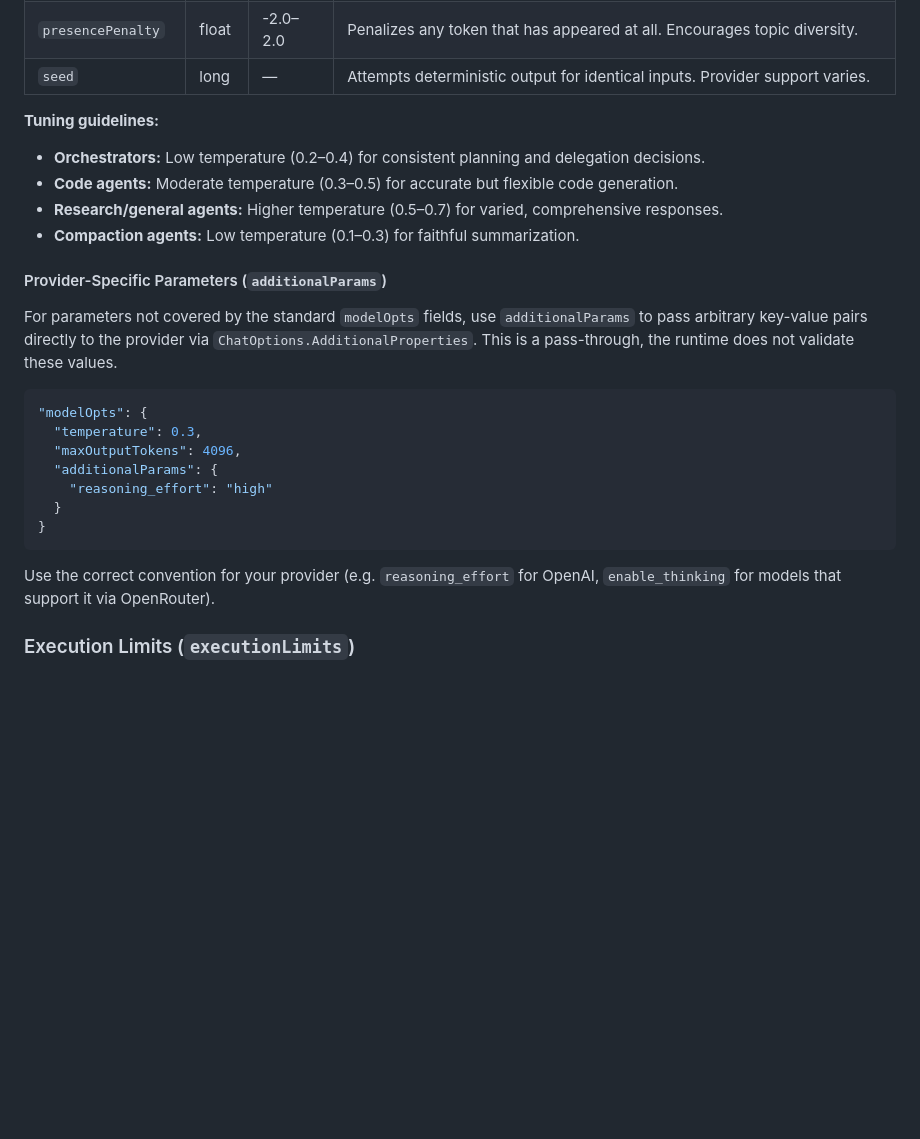
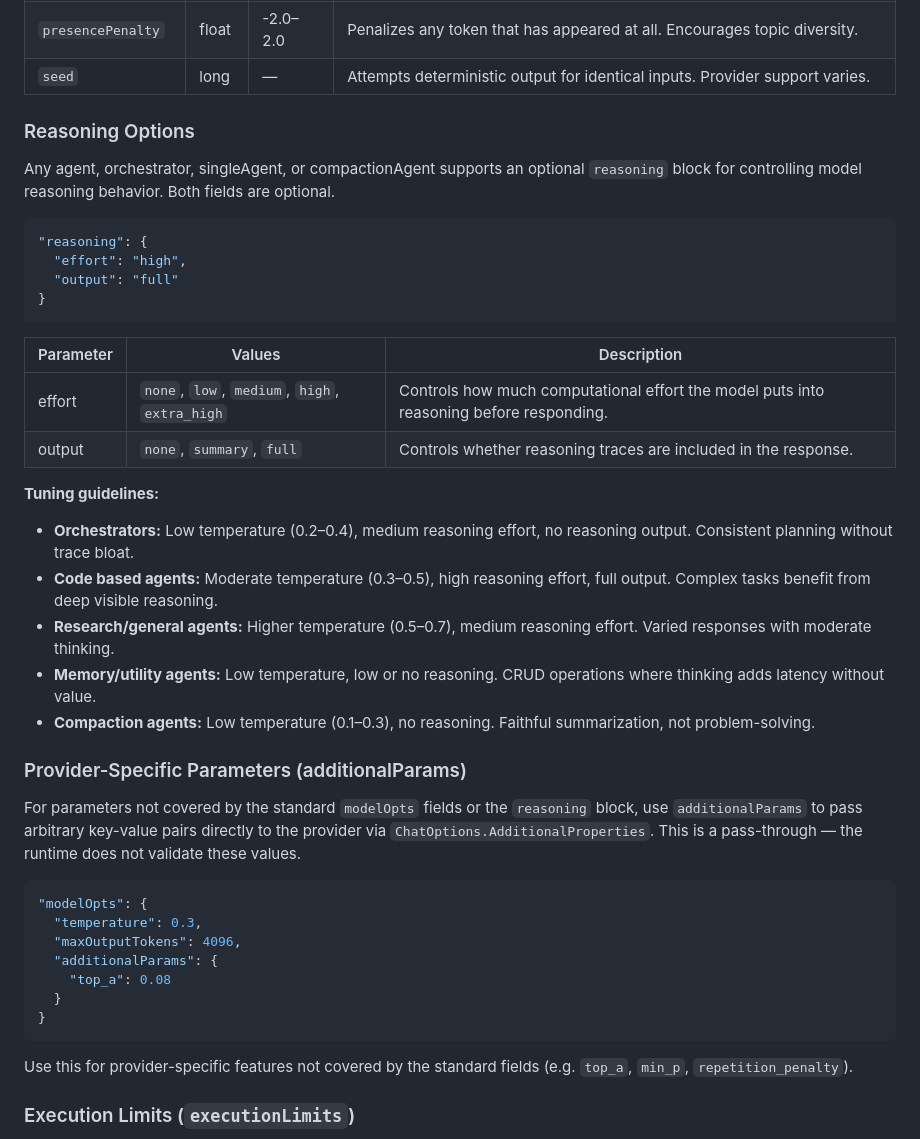
Before and after one commit to jnotsknab/mux-swarm, a Markdown page: README.md, the part around the change. GitHub-like rendering; blank space fills up the shorter version.

Commit message:
Updated README to reflect v0.8.1 patch fix/changes

````diff
--- a/README.md
+++ b/README.md
@@ -616,26 +616,43 @@ Any agent, orchestrator, singleAgent, or compactionAgent supports an optional `m
 | `presencePenalty` | float | -2.0–2.0 | Penalizes any token that has appeared at all. Encourages topic diversity. |
 | `seed` | long | — | Attempts deterministic output for identical inputs. Provider support varies. |
 
+
+### Reasoning Options
+
+Any agent, orchestrator, singleAgent, or compactionAgent supports an optional `reasoning` block for controlling model reasoning behavior. Both fields are optional.
+```json
+"reasoning": {
+  "effort": "high",
+  "output": "full"
+}
+```
+
+| Parameter | Values | Description |
+|-----------|--------|-------------|
+| effort | `none`, `low`, `medium`, `high`, `extra_high` | Controls how much computational effort the model puts into reasoning before responding. |
+| output | `none`, `summary`, `full` | Controls whether reasoning traces are included in the response. |
+
 **Tuning guidelines:**
-- **Orchestrators:** Low temperature (0.2–0.4) for consistent planning and delegation decisions.
-- **Code agents:** Moderate temperature (0.3–0.5) for accurate but flexible code generation.
-- **Research/general agents:** Higher temperature (0.5–0.7) for varied, comprehensive responses.
-- **Compaction agents:** Low temperature (0.1–0.3) for faithful summarization.
+- **Orchestrators:** Low temperature (0.2–0.4), medium reasoning effort, no reasoning output. Consistent planning without trace bloat.
+- **Code based agents:** Moderate temperature (0.3–0.5), high reasoning effort, full output. Complex tasks benefit from deep visible reasoning.
+- **Research/general agents:** Higher temperature (0.5–0.7), medium reasoning effort. Varied responses with moderate thinking.
+- **Memory/utility agents:** Low temperature, low or no reasoning. CRUD operations where thinking adds latency without value.
+- **Compaction agents:** Low temperature (0.1–0.3), no reasoning. Faithful summarization, not problem-solving.
 
-#### Provider-Specific Parameters (`additionalParams`)
+### Provider-Specific Parameters (additionalParams)
 
-For parameters not covered by the standard `modelOpts` fields, use `additionalParams` to pass arbitrary key-value pairs directly to the provider via `ChatOptions.AdditionalProperties`. This is a pass-through, the runtime does not validate these values.
+For parameters not covered by the standard `modelOpts` fields or the `reasoning` block, use `additionalParams` to pass arbitrary key-value pairs directly to the provider via `ChatOptions.AdditionalProperties`. This is a pass-through — the runtime does not validate these values.
 ```json
 "modelOpts": {
   "temperature": 0.3,
   "maxOutputTokens": 4096,
   "additionalParams": {
-    "reasoning_effort": "high"
+    "top_a": 0.08
   }
 }
 ```
 
-Use the correct convention for your provider (e.g. `reasoning_effort` for OpenAI, `enable_thinking` for models that support it via OpenRouter).
+Use this for provider-specific features not covered by the standard fields (e.g. `top_a`, `min_p`, `repetition_penalty`).
 
 ### Execution Limits (`executionLimits`)
 
````
